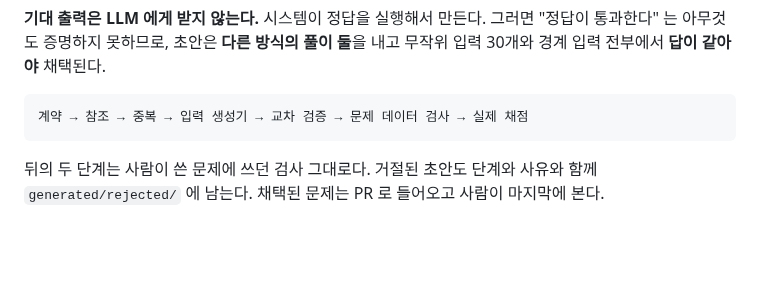
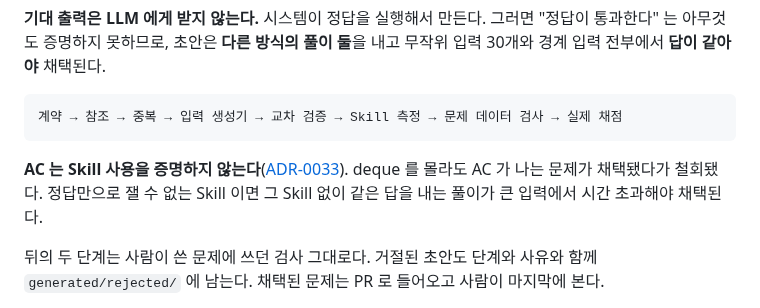
Before and after one commit to gumwoo/codesprint-agent, a Markdown page: README.md, the part around the change. Rendered like a GitHub page; blank space fills up the shorter version.

Commit message:
docs: AC 가 Skill 사용을 증명하지 않는다는 규칙을 적는다

````diff
--- a/README.md
+++ b/README.md
@@ -104,8 +104,12 @@ scripts/local.sh adopt generated/drafts/*.json     # 채택 검사 (Docker)
 입력 30개와 경계 입력 전부에서 **답이 같아야** 채택된다.
 
 ```text
-계약 → 참조 → 중복 → 입력 생성기 → 교차 검증 → 문제 데이터 검사 → 실제 채점
+계약 → 참조 → 중복 → 입력 생성기 → 교차 검증 → Skill 측정 → 문제 데이터 검사 → 실제 채점
 ```
+
+**AC 는 Skill 사용을 증명하지 않는다**([ADR-0033](docs/adr/0033-an-accepted-answer-does-not-prove-the-skill.md)).
+deque 를 몰라도 AC 가 나는 문제가 채택됐다가 철회됐다. 정답만으로 잴 수 없는 Skill 이면
+그 Skill 없이 같은 답을 내는 풀이가 큰 입력에서 시간 초과해야 채택된다.
 
 뒤의 두 단계는 사람이 쓴 문제에 쓰던 검사 그대로다. 거절된 초안도 단계와 사유와 함께
 `generated/rejected/` 에 남는다. 채택된 문제는 PR 로 들어오고 사람이 마지막에 본다.
````
Also changed, not shown: CLAUDE.md (+13 -1 lines).
